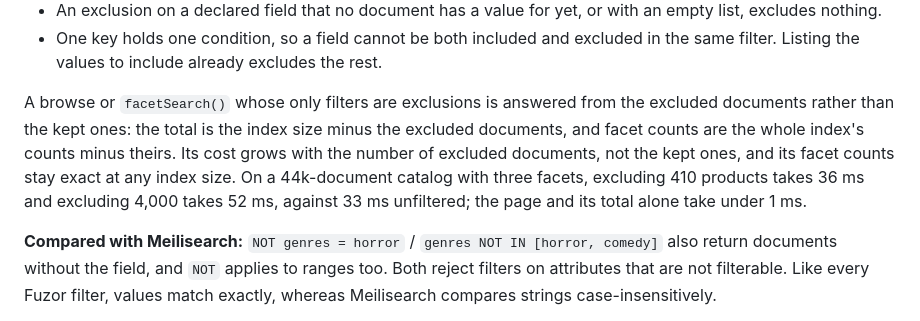
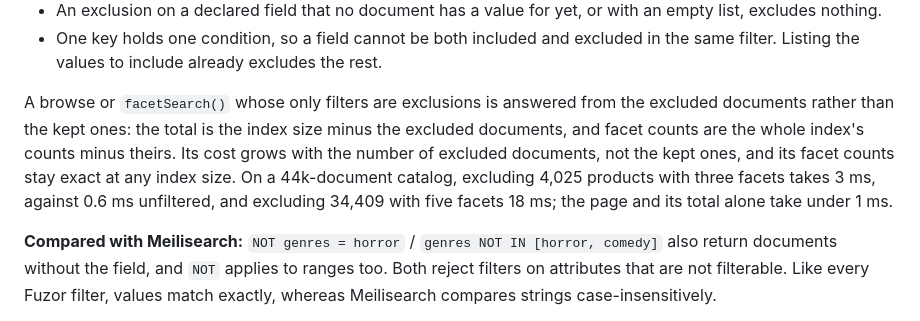
Before and after one commit to onstage2426/fuzor, a Markdown page: docs/search.md, the part around the change. Drawn GitHub-style.

```diff
--- a/docs/search.md
+++ b/docs/search.md
@@ -412,7 +412,7 @@ new FacetExclude(FacetRange::max(0));                              // hide free
 - An exclusion on a declared field that no document has a value for yet, or with an empty list, excludes nothing.
 - One key holds one condition, so a field cannot be both included and excluded in the same filter. Listing the values to include already excludes the rest.
 
-A browse or `facetSearch()` whose only filters are exclusions is answered from the excluded documents rather than the kept ones: the total is the index size minus the excluded documents, and facet counts are the whole index's counts minus theirs. Its cost grows with the number of excluded documents, not the kept ones, and its facet counts stay exact at any index size. On a 44k-document catalog with three facets, excluding 410 products takes 36 ms and excluding 4,000 takes 52 ms, against 33 ms unfiltered; the page and its total alone take under 1 ms.
+A browse or `facetSearch()` whose only filters are exclusions is answered from the excluded documents rather than the kept ones: the total is the index size minus the excluded documents, and facet counts are the whole index's counts minus theirs. Its cost grows with the number of excluded documents, not the kept ones, and its facet counts stay exact at any index size. On a 44k-document catalog, excluding 4,025 products with three facets takes 3 ms, against 0.6 ms unfiltered, and excluding 34,409 with five facets 18 ms; the page and its total alone take under 1 ms.
 
 **Compared with Meilisearch:** `NOT genres = horror` / `genres NOT IN [horror, comedy]` also return documents without the field, and `NOT` applies to ranges too. Both reject filters on attributes that are not filterable. Like every Fuzor filter, values match exactly, whereas Meilisearch compares strings case-insensitively.
 
```
Also changed, not shown: docs/performance.md (+19 -13 lines).
